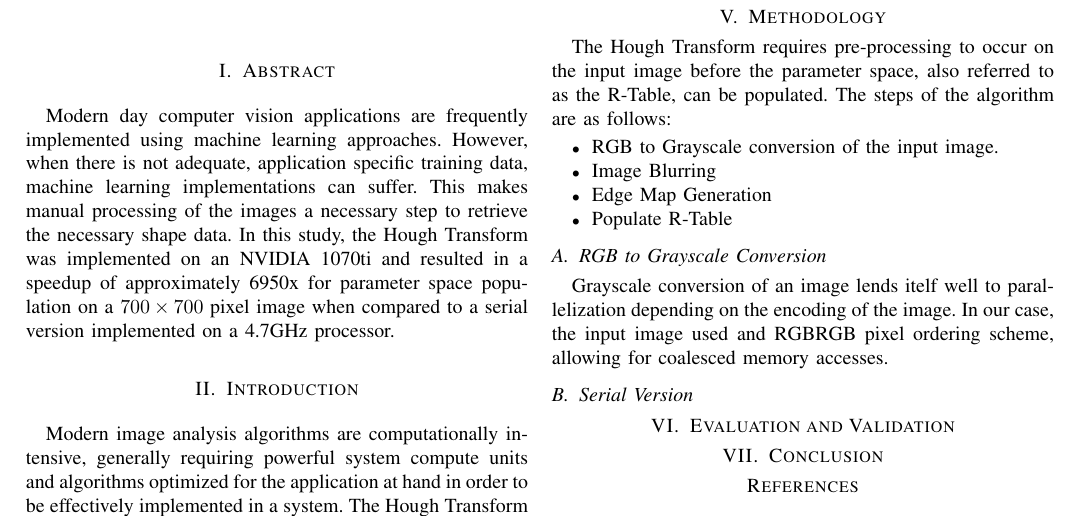
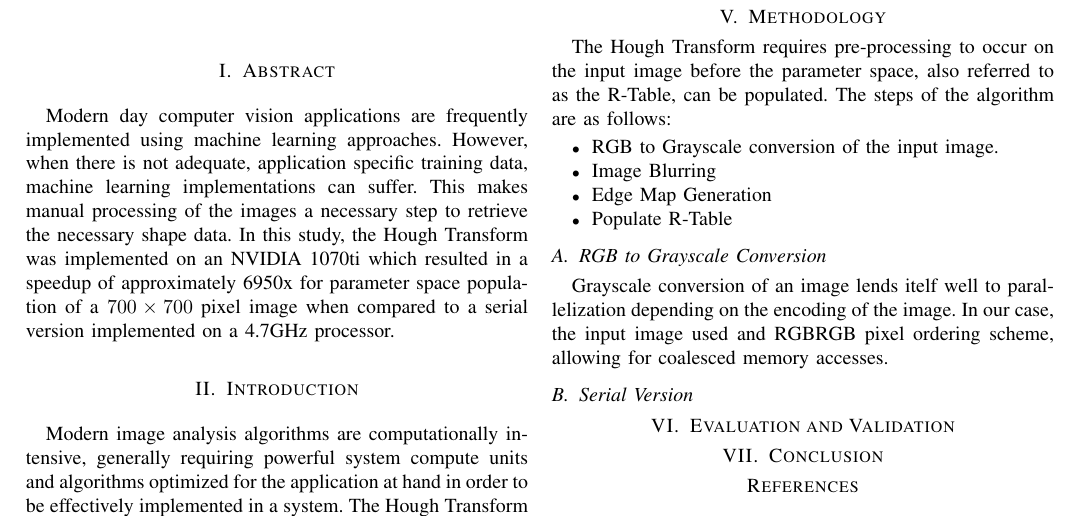
Before and after one commit to aloretocornidez/shape-detection, a LaTeX paper (project-proposal/high-performance-computing/ece569.tex): part of the page, cut so that both start at the same text. Compiled offline with pdfLaTeX.

Commit message:
using script to update

```diff
--- a/project-proposal/high-performance-computing/ece569.tex
+++ b/project-proposal/high-performance-computing/ece569.tex
@@ -42,7 +42,7 @@ Modern day computer vision applications are frequently implemented using machine
 % While these implementations can perform very well, the performance is heavily dependent on sufficient and accurate training data.
 However, when there is not adequate, application specific training data, machine learning implementations can suffer.
 This makes manual processing of the images a necessary step to retrieve the necessary shape data.
-In this study, the Hough Transform was implemented on an NVIDIA 1070ti and resulted in a speedup of approximately 6950x for parameter space population on a $700 \times 700$ pixel image when compared to a serial version implemented on a 4.7GHz processor.
+In this study, the Hough Transform was implemented on an NVIDIA 1070ti which resulted in a speedup of approximately 6950x for parameter space population of a $700 \times 700$ pixel image when compared to a serial version implemented on a 4.7GHz processor.
 
 % The Arizona Autonomous Vehicles Club (AZA) requires detection of circles from a video stream, and as such, fast image analysis is required.
 
```
